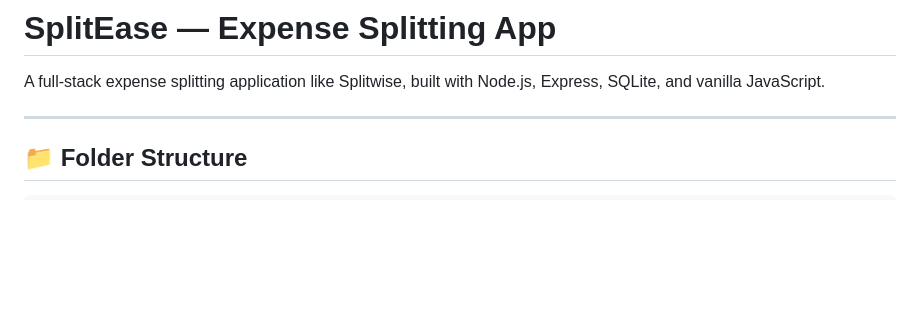
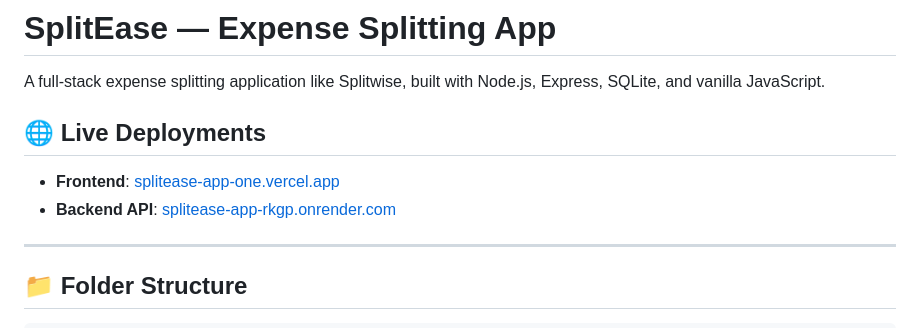
Before and after one commit to AbhishekvhGithub/splitease-app, a Markdown page: README.md, the part around the change. Rendered like a GitHub page; blank space fills up the shorter version.

Commit message:
Add live deployment URLs to README

```diff
--- a/README.md
+++ b/README.md
@@ -1,6 +1,11 @@
 # SplitEase — Expense Splitting App
 
 A full-stack expense splitting application like Splitwise, built with Node.js, Express, SQLite, and vanilla JavaScript.
+
+## 🌐 Live Deployments
+
+- **Frontend**: [splitease-app-one.vercel.app](https://splitease-app-one.vercel.app)
+- **Backend API**: [splitease-app-rkgp.onrender.com](https://splitease-app-rkgp.onrender.com)
 
 ---
 
```
